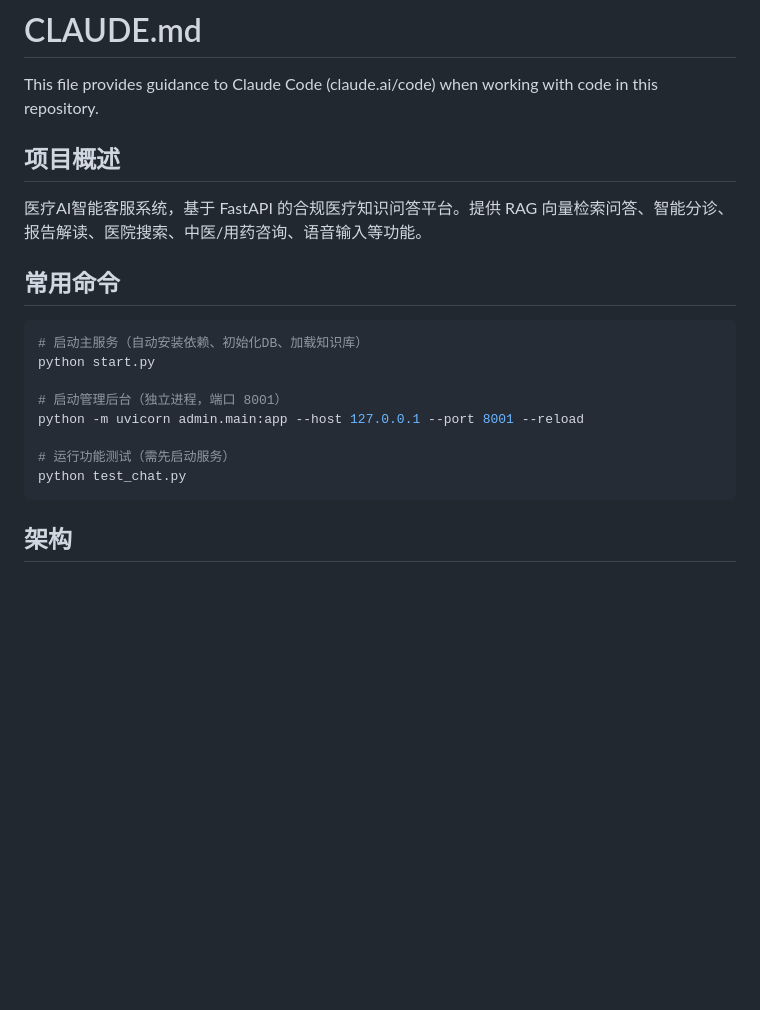
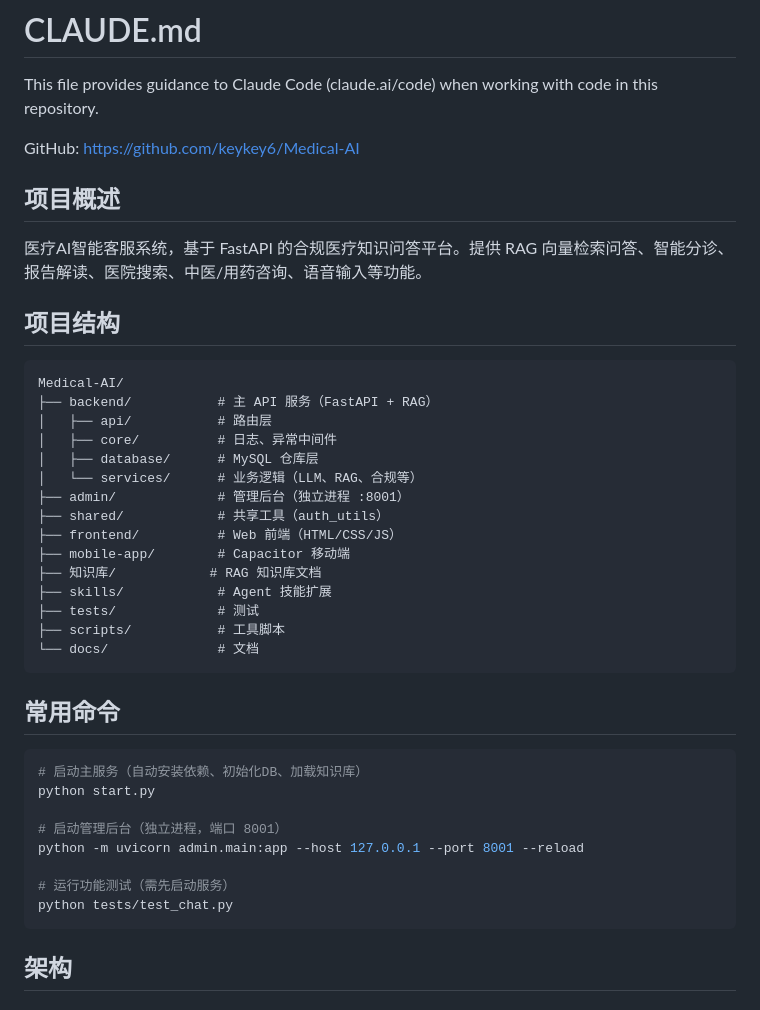
Before and after one commit to keykey6/Medical-AI, a Markdown page: CLAUDE.md, the part around one of its changes. Rendered like a GitHub page; blank space fills up the shorter version.

````diff
--- a/CLAUDE.md
+++ b/CLAUDE.md
@@ -2,9 +2,31 @@
 
 This file provides guidance to Claude Code (claude.ai/code) when working with code in this repository.
 
+GitHub: https://github.com/keykey6/Medical-AI
+
 ## 项目概述
 
 医疗AI智能客服系统，基于 FastAPI 的合规医疗知识问答平台。提供 RAG 向量检索问答、智能分诊、报告解读、医院搜索、中医/用药咨询、语音输入等功能。
+
+## 项目结构
+
+```
+Medical-AI/
+├── backend/           # 主 API 服务（FastAPI + RAG）
+│   ├── api/           # 路由层
+│   ├── core/          # 日志、异常中间件
+│   ├── database/      # MySQL 仓库层
+│   └── services/      # 业务逻辑（LLM、RAG、合规等）
+├── admin/             # 管理后台（独立进程 :8001）
+├── shared/            # 共享工具（auth_utils）
+├── frontend/          # Web 前端（HTML/CSS/JS）
+├── mobile-app/        # Capacitor 移动端
+├── 知识库/            # RAG 知识库文档
+├── skills/            # Agent 技能扩展
+├── tests/             # 测试
+├── scripts/           # 工具脚本
+└── docs/              # 文档
+```
 
 ## 常用命令
 
@@ -16,7 +38,7 @@ python start.py
 python -m uvicorn admin.main:app --host 127.0.0.1 --port 8001 --reload
 
 # 运行功能测试（需先启动服务）
-python test_chat.py
+python tests/test_chat.py
 ```
 
 ## 架构
````
Also changed, not shown: other parts of CLAUDE.md (+15 -16 lines).
